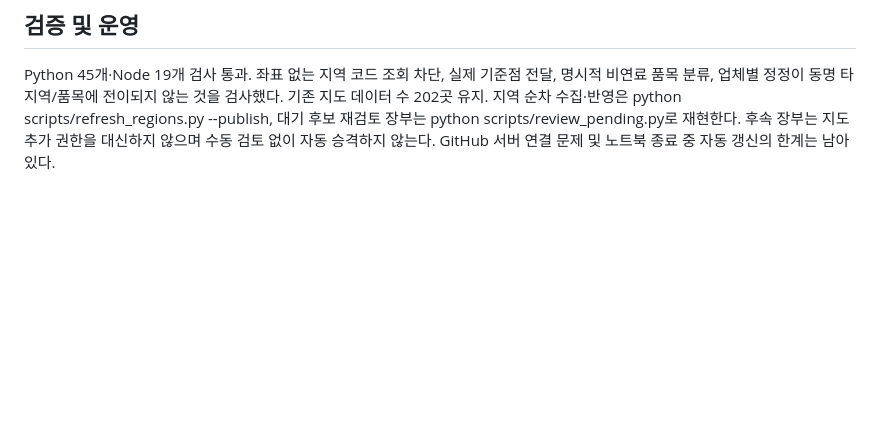
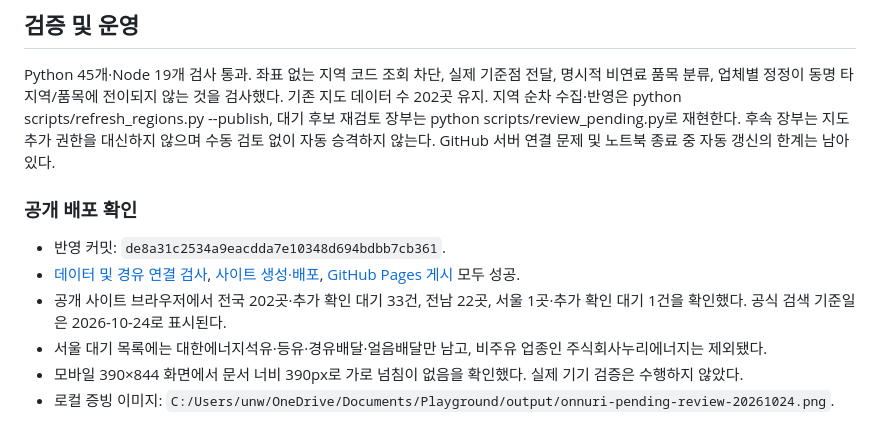
Before and after one commit to pcwin21-alt/gwangju-gas-map, a Markdown page: docs/PENDING_REVIEW_20261024.md, the part around the change. Rendered like a GitHub page; blank space fills up the shorter version.

Commit message:
Document deployed pending candidate review verification

```diff
--- a/docs/PENDING_REVIEW_20261024.md
+++ b/docs/PENDING_REVIEW_20261024.md
@@ -70,3 +70,12 @@
 ## 검증 및 운영
 Python 45개·Node 19개 검사 통과. 좌표 없는 지역 코드 조회 차단, 실제 기준점 전달, 명시적 비연료 품목 분류, 업체별 정정이 동명 타지역/품목에 전이되지 않는 것을 검사했다. 기존 지도 데이터 수 202곳 유지.
 지역 순차 수집·반영은 python scripts/refresh_regions.py --publish, 대기 후보 재검토 장부는 python scripts/review_pending.py로 재현한다. 후속 장부는 지도 추가 권한을 대신하지 않으며 수동 검토 없이 자동 승격하지 않는다. GitHub 서버 연결 문제 및 노트북 종료 중 자동 갱신의 한계는 남아 있다.
+
+### 공개 배포 확인
+
+- 반영 커밋: `de8a31c2534a9eacdda7e10348d694bdbb7cb361`.
+- [데이터 및 경유 연결 검사](https://github.com/pcwin21-alt/gwangju-gas-map/actions/runs/40061607953), [사이트 생성·배포](https://github.com/pcwin21-alt/gwangju-gas-map/actions/runs/40061607956), [GitHub Pages 게시](https://github.com/pcwin21-alt/gwangju-gas-map/actions/runs/40061619765) 모두 성공.
+- 공개 사이트 브라우저에서 전국 202곳·추가 확인 대기 33건, 전남 22곳, 서울 1곳·추가 확인 대기 1건을 확인했다. 공식 검색 기준일은 2026-10-24로 표시된다.
+- 서울 대기 목록에는 대한에너지석유·등유·경유배달·얼음배달만 남고, 비주유 업종인 주식회사누리에너지는 제외됐다.
+- 모바일 390×844 화면에서 문서 너비 390px로 가로 넘침이 없음을 확인했다. 실제 기기 검증은 수행하지 않았다.
+- 로컬 증빙 이미지: `C:/Users/unw/OneDrive/Documents/Playground/output/onnuri-pending-review-20261024.png`.
```
